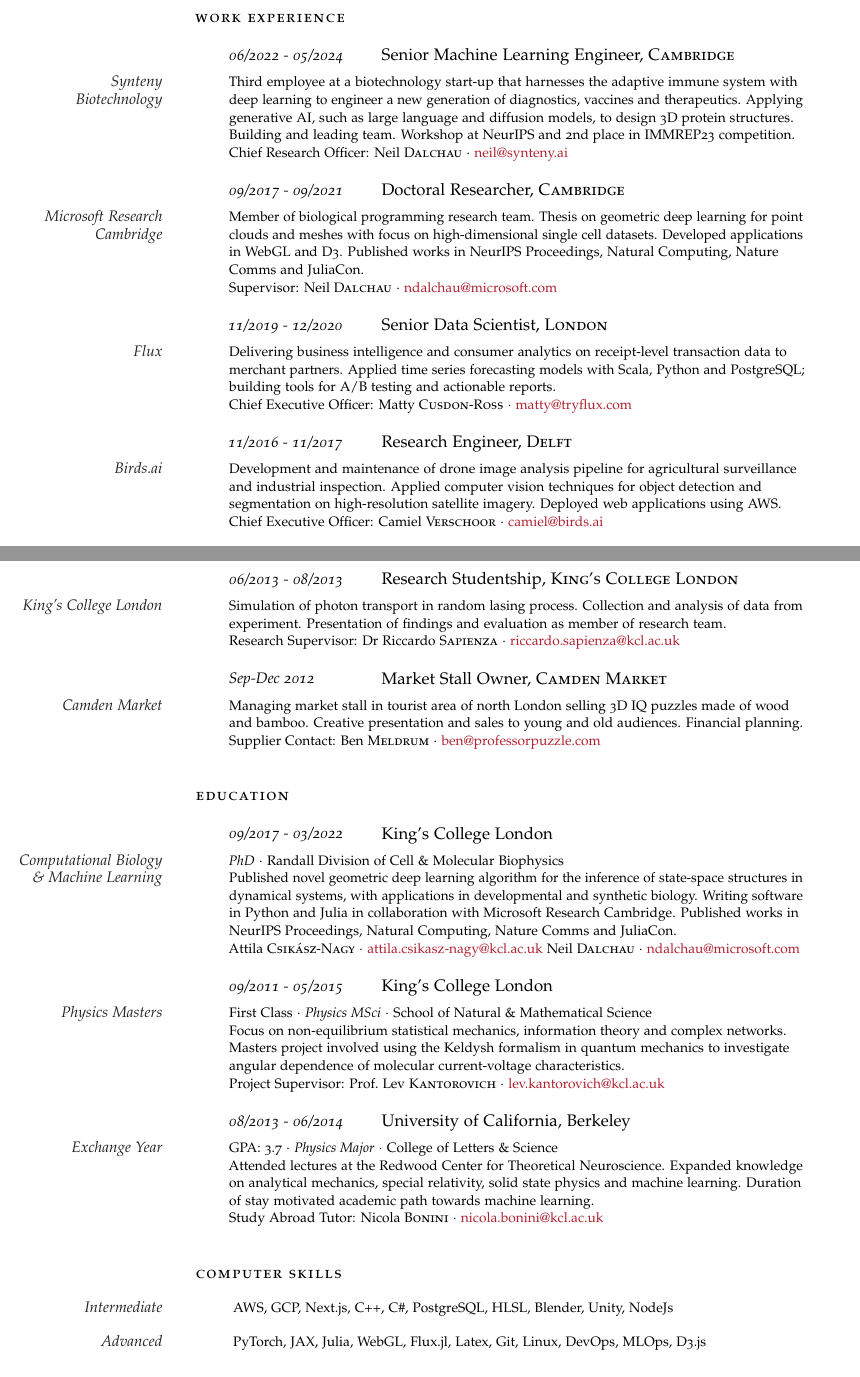
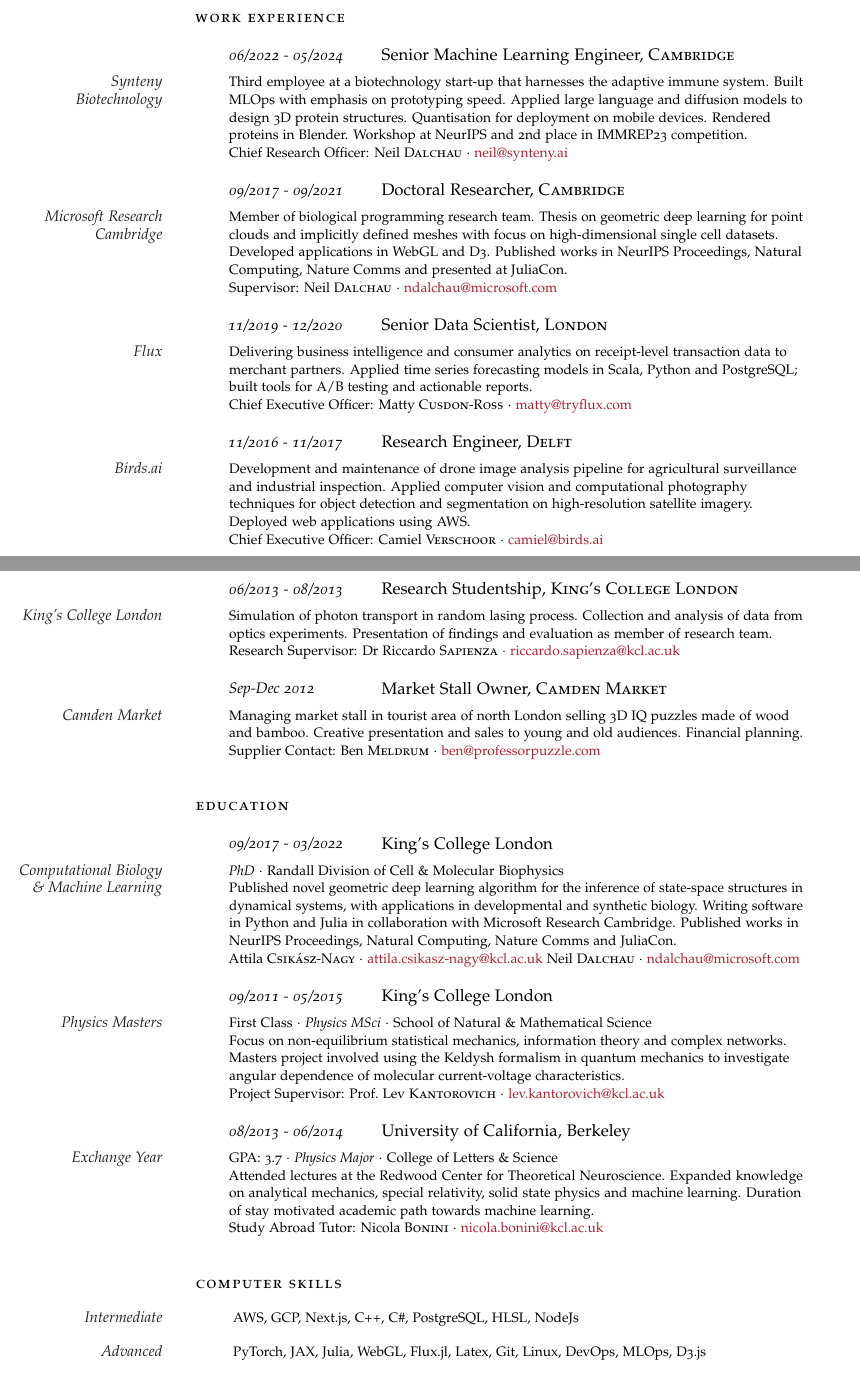
Before and after one commit to gszep/cv, a LaTeX document (fulltime.tex): two parts of pages 1 and 2 of 3, joined at a grey line, cut so that both start at the same text. Compiled offline with pdfLaTeX.

Commit message:
update cv

```diff
--- a/fulltime.tex
+++ b/fulltime.tex
@@ -96,7 +96,7 @@
 
 	\NewEntry{06/2022 - 05/2024}{Senior Machine Learning Engineer, \textsc{Cambridge}}
 
-	\Description{\MarginText{Synteny\\Biotechnology}Third employee at a biotechnology start-up that harnesses the adaptive immune system with deep learning to engineer a new generation of diagnostics, vaccines and therapeutics. Applying generative AI, such as large language and diffusion models, to design 3D protein structures. Building and leading team. Workshop at NeurIPS and 2nd place in IMMREP23 competition.
+	\Description{\MarginText{Synteny\\Biotechnology}Third employee at a biotechnology start-up that harnesses the adaptive immune system. Built MLOps with emphasis on prototyping speed. Applied large language and diffusion models to design 3D protein structures. Quantisation for deployment on mobile devices. Rendered proteins in Blender. Workshop at NeurIPS and 2nd place in IMMREP23 competition.
 		\newline
 		Chief Research Officer: Neil \textsc{Dalchau}
 		$\cdotp$ \href{mailto:neil@synteny.ai}{neil@synteny.ai}}
@@ -104,7 +104,7 @@
 
 	\NewEntry{09/2017 - 09/2021}{Doctoral Researcher, \textsc{Cambridge}}
 
-	\Description{\MarginText{Microsoft Research Cambridge}Member of biological programming research team. Thesis on geometric deep learning for point clouds and meshes with focus on high-dimensional single cell datasets. Developed applications in WebGL and D3. Published works in NeurIPS Proceedings, Natural Computing, Nature Comms and JuliaCon.
+	\Description{\MarginText{Microsoft Research Cambridge}Member of biological programming research team. Thesis on geometric deep learning for point clouds and implicitly defined meshes with focus on high-dimensional single cell datasets. Developed applications in WebGL and D3. Published works in NeurIPS Proceedings, Natural Computing, Nature Comms and presented at JuliaCon.
 		\newline
 		Supervisor: Neil \textsc{Dalchau}
 		$\cdotp$ \href{mailto:ndalchau@microsoft.com}{ndalchau@microsoft.com}}
@@ -112,14 +112,14 @@
 
 	\NewEntry{11/2019 - 12/2020}{Senior Data Scientist, \textsc{London}}
 
-	\Description{\MarginText{Flux}Delivering business intelligence and consumer analytics on receipt-level transaction data to merchant partners. Applied time series forecasting models with Scala, Python and PostgreSQL; building tools for A/B testing and actionable reports.
+	\Description{\MarginText{Flux}Delivering business intelligence and consumer analytics on receipt-level transaction data to merchant partners. Applied time series forecasting models in Scala, Python and PostgreSQL; built tools for A/B testing and actionable reports.
 		\newline
 		Chief Executive Officer: Matty \textsc{Cusdon-Ross}
 		$\cdotp$  \href{mailto:matty@tryflux.com}{matty@tryflux.com}}
 
 	\NewEntry{11/2016 - 11/2017}{Research Engineer, \textsc{Delft}}
 
-	\Description{\MarginText{Birds.ai}Development and maintenance of drone image analysis pipeline for agricultural surveillance and industrial inspection. Applied computer vision techniques for object detection and segmentation on high-resolution satellite imagery. Deployed web applications using AWS.
+	\Description{\MarginText{Birds.ai}Development and maintenance of drone image analysis pipeline for agricultural surveillance and industrial inspection. Applied computer vision and computational photography techniques for object detection and segmentation on high-resolution satellite imagery. Deployed web applications using AWS.
 		\newline
 		Chief Executive Officer: Camiel \textsc{Verschoor}
 		$\cdotp$  \href{mailto:camiel@birds.ai}{camiel@birds.ai}}
@@ -145,7 +145,7 @@
 	\NewEntry{06/2013 - 08/2013}{Research Studentship, \textsc{King's College
 			London}}
 
-	\Description{\MarginText{King's College London}Simulation of photon transport in random lasing process. Collection and analysis of data from experiment. Presentation of findings and evaluation as member of research team.
+	\Description{\MarginText{King's College London}Simulation of photon transport in random lasing process. Collection and analysis of data from optics experiments. Presentation of findings and evaluation as member of research team.
 		\newline
 		Research Supervisor: Dr Riccardo \textsc{Sapienza}
 		$\cdotp$ \href{mailto:riccardo.sapienza@kcl.ac.uk}{riccardo.sapienza@kcl.ac.uk}}
@@ -220,7 +220,7 @@
 
 	\Description{\MarginText{Intermediate}
 		AWS, GCP, Next.js,
-		C++, C\#, PostgreSQL, HLSL, Blender, Unity, NodeJs}
+		C++, C\#, PostgreSQL, HLSL, NodeJs}
 
 
 	\Description{\MarginText{Advanced}
```
Also changed, not shown: fulltime.pdf.
